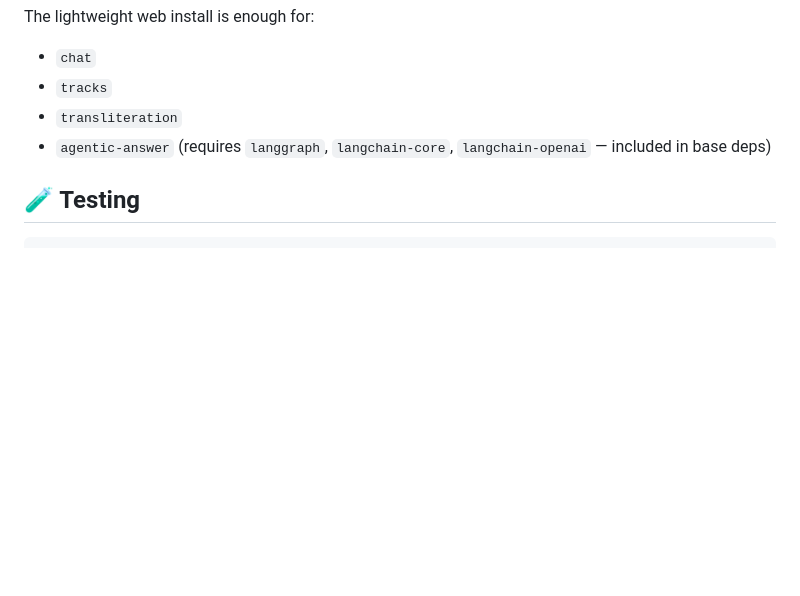
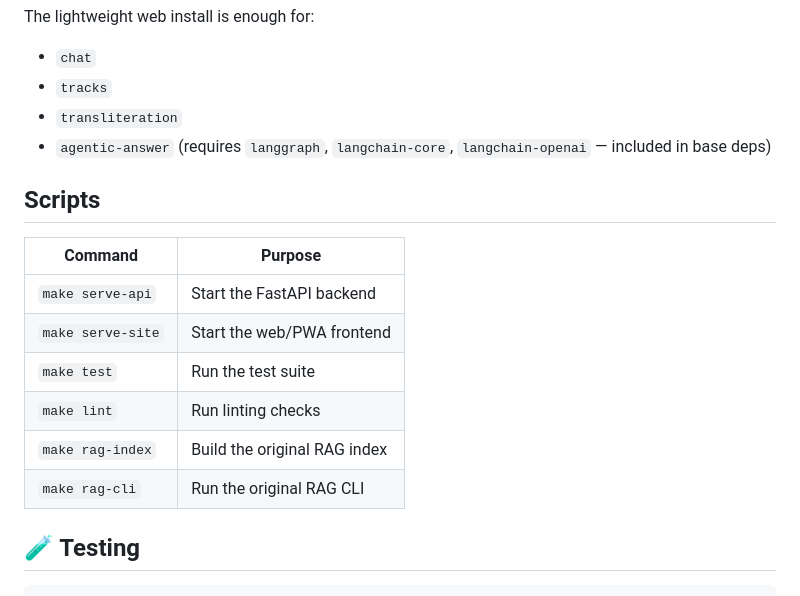
Before and after one commit to mangeshraut712/SanskritNova, a Markdown page: README.md, the part around one of its changes. GitHub-like rendering; blank space fills up the shorter version.

````diff
--- a/README.md
+++ b/README.md
@@ -295,6 +333,17 @@ The lightweight web install is enough for:
 - `transliteration`
 - `agentic-answer` (requires `langgraph`, `langchain-core`, `langchain-openai` — included in base deps)
 
+## Scripts
+
+| Command | Purpose |
+| --- | --- |
+| `make serve-api` | Start the FastAPI backend |
+| `make serve-site` | Start the web/PWA frontend |
+| `make test` | Run the test suite |
+| `make lint` | Run linting checks |
+| `make rag-index` | Build the original RAG index |
+| `make rag-cli` | Run the original RAG CLI |
+
 ## 🧪 Testing
 
 ```bash
````
Also changed, not shown: other parts of README.md (+50 -3 lines).
